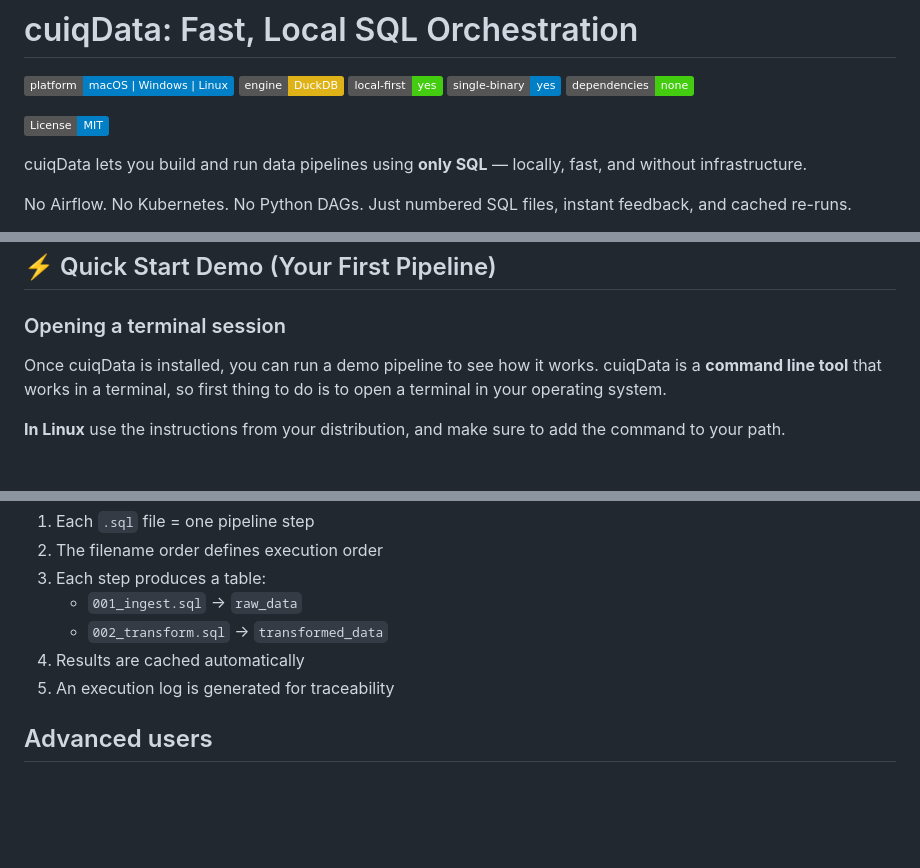
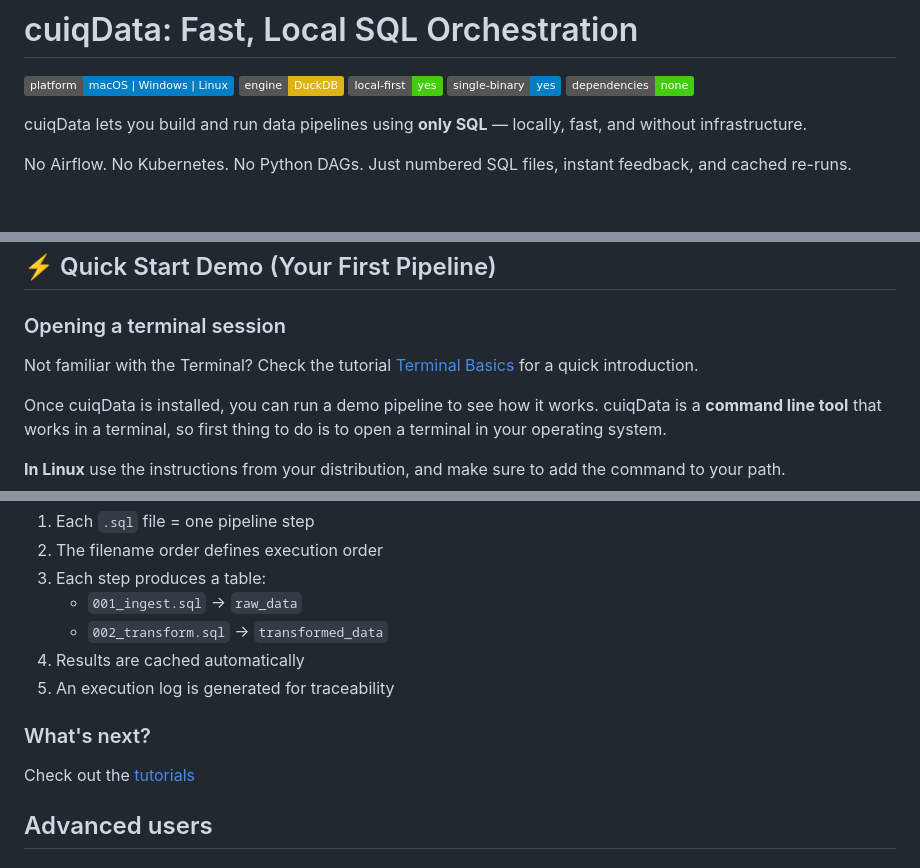
Before and after one commit to cuiqanalytics/cuiqdata, a Markdown page: README.md, 3 parts joined by grey strips. Rendered like a GitHub page; badges without logos; blank space fills up the shorter version.

```diff
--- a/README.md
+++ b/README.md
@@ -1,8 +1,6 @@
 # cuiqData: Fast, Local SQL Orchestration
 
 ![Platforms](https://img.shields.io/badge/platform-macOS%20%7C%20Windows%20%7C%20Linux-blue) ![DuckDB](https://img.shields.io/badge/engine-DuckDB-yellow) ![Local First](https://img.shields.io/badge/local--first-yes-success) ![Single Binary](https://img.shields.io/badge/single--binary-yes-informational) ![No Dependencies](https://img.shields.io/badge/dependencies-none-brightgreen)
-
-[![License: MIT](https://img.shields.io/badge/License-MIT-blue.svg)](./LICENSE)
 
 cuiqData lets you build and run data pipelines using **only SQL** — locally, fast, and without infrastructure.
 
@@ -27,6 +25,8 @@ Install once. Then build pipelines in minutes.
 ## ⚡ Quick Start Demo (Your First Pipeline)
 
 ### Opening a terminal session
+
+Not familiar with the Terminal? Check the tutorial [Terminal Basics](tutorials/TERMINAL_BASICS.md) for a quick introduction.
 
 Once cuiqData is installed, you can run a demo pipeline to see how it works. cuiqData is a **command line tool** that works in a terminal, so first thing to do is to open a terminal in your operating system.
 
@@ -130,6 +130,10 @@ You should see the same output as before, but this time the username field will
 4. Results are cached automatically
 5. An execution log is generated for traceability
 
+### What's next?
+
+Check out the [tutorials](tutorials/)
+
 ## Advanced users
 
 ### 📊 SQL Mode
```
Also changed, not shown: other parts of README.md (+0 -2 lines), tutorials/README.md (+2 -0 lines), examples/demo.gif (added).
